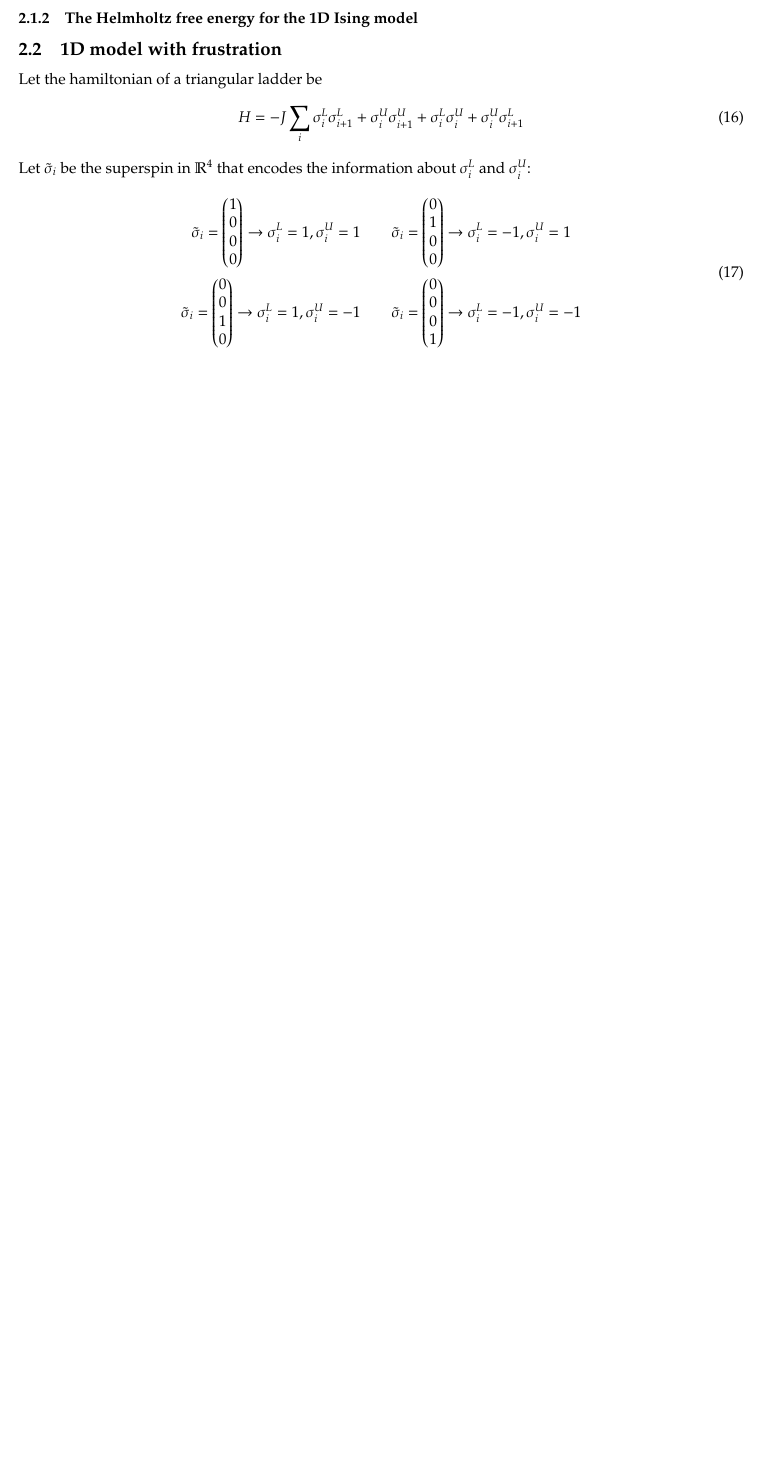
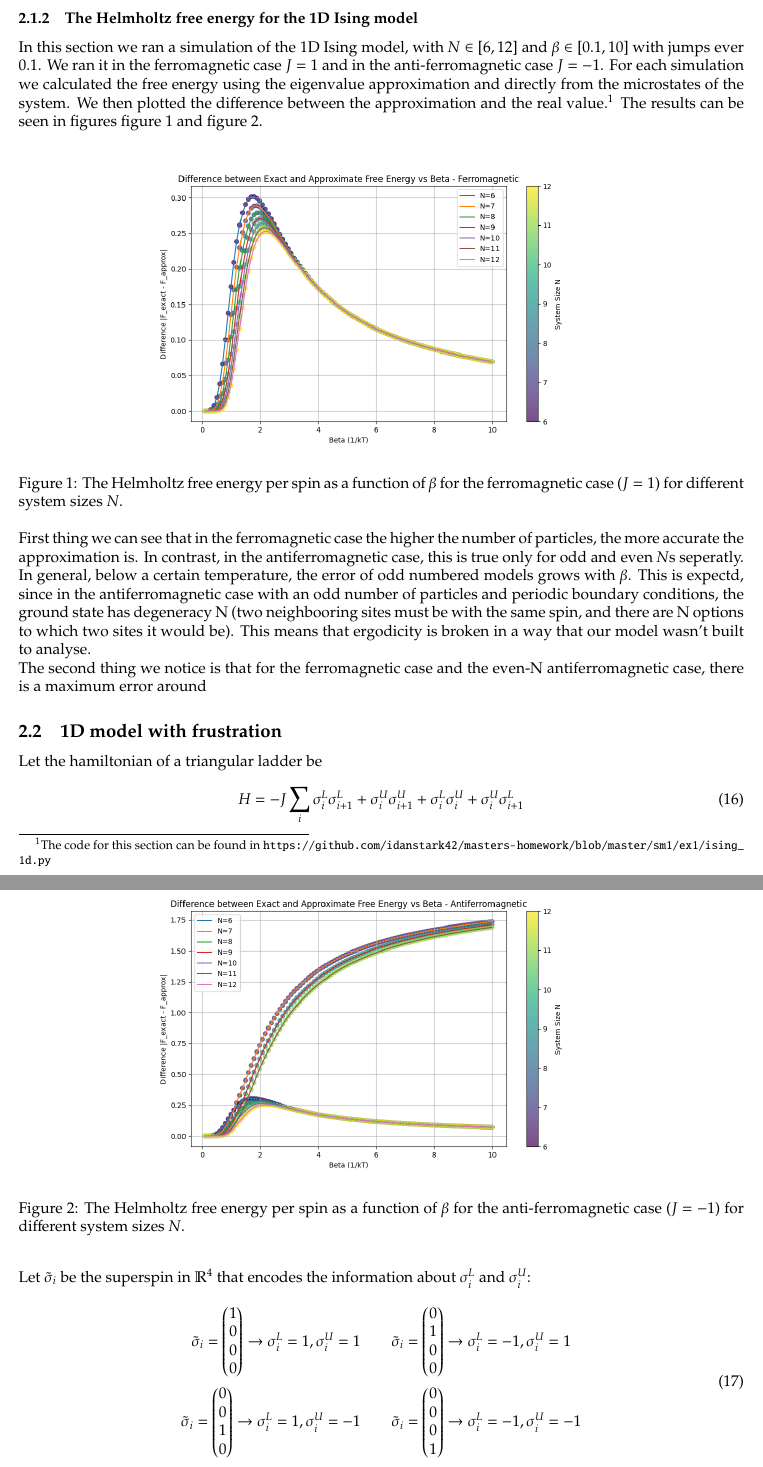
Before and after one commit to idanstark42/masters, a LaTeX document (sm1/ex1/ex1.tex): part of page 3 of 6 before the commit and two parts of pages 3 and 4 of 7 after it, the two joined at a grey line, cut so that both start at the same text, the shorter picture padded with empty space. Compiled offline with pdfLaTeX.

Commit message:
almost done with sm1

```diff
--- a/sm1/ex1/ex1.tex
+++ b/sm1/ex1/ex1.tex
@@ -130,7 +130,23 @@ Comparing this to equation (11) we get
     F = -k_B T \ln Z
 \end{equation}
 \subsubsection{The Helmholtz free energy for the 1D Ising model}
-
+In this section we ran a simulation of the 1D Ising model, with $N \in [6,12]$ and $\beta \in [0.1, 10]$ with jumps ever $0.1$. We ran it in the ferromagnetic case $J = 1$ and in the anti-ferromagnetic case $J = -1$. For each simulation we calculated the free energy using the eigenvalue approximation and directly from the microstates of the system. We then plotted the difference between the approximation and the real value.\footnote{The code for this section can be found in \url{https://github.com/idanstark42/masters-homework/blob/master/sm1/ex1/ising_1d.py}} The results can be seen in figures figure \ref{fig:ferro-free-energy} and figure \ref{fig:antiferro-free-energy}.
+\begin{figure}[h]
+    \centering
+    \includegraphics[width=0.7\textwidth]{ex3_ferro.png}
+    \caption{The Helmholtz free energy per spin as a function of $\beta$ for the ferromagnetic case ($J=1$) for different system sizes $N$.}
+    \label{fig:ferro-free-energy}
+\end{figure}
+\begin{figure}[h]
+    \centering
+    \includegraphics[width=0.7\textwidth]{ex3_antiferro.png}
+    \caption{The Helmholtz free energy per spin as a function of $\beta$ for the anti-ferromagnetic case ($J=-1$) for different system sizes $N$.}
+    \label{fig:antiferro-free-energy}
+\end{figure}
+\newline
+First thing we can see that in the ferromagnetic case the higher the number of particles, the more accurate the approximation is. In contrast, in the antiferromagnetic case, this is true only for odd and even $N$s seperatly. In general, below a certain temperature, the error of odd numbered models grows with $\beta$. This is expectd, since in the antiferromagnetic case with an odd number of particles and periodic boundary conditions, the ground state has degeneracy N (two neighbooring sites must be with the same spin, and there are N options to which two sites it would be). This means that ergodicity is broken in a way that our model wasn't built to analyse.
+\newline
+The second thing we notice is that for the ferromagnetic case and the even-N antiferromagnetic case, there is a maximum error around
 \subsection{1D model with frustration}
 Let the hamiltonian of a triangular ladder be
 \begin{equation}
```
Also changed, not shown: sm1/ex1/ex1.pdf, sm1/ex1/ex3_antiferro.png (added), sm1/ex1/ex3_ferro.png (added), sm1/ex1/ex1.tex (8 more changed lines), 6 other files.
